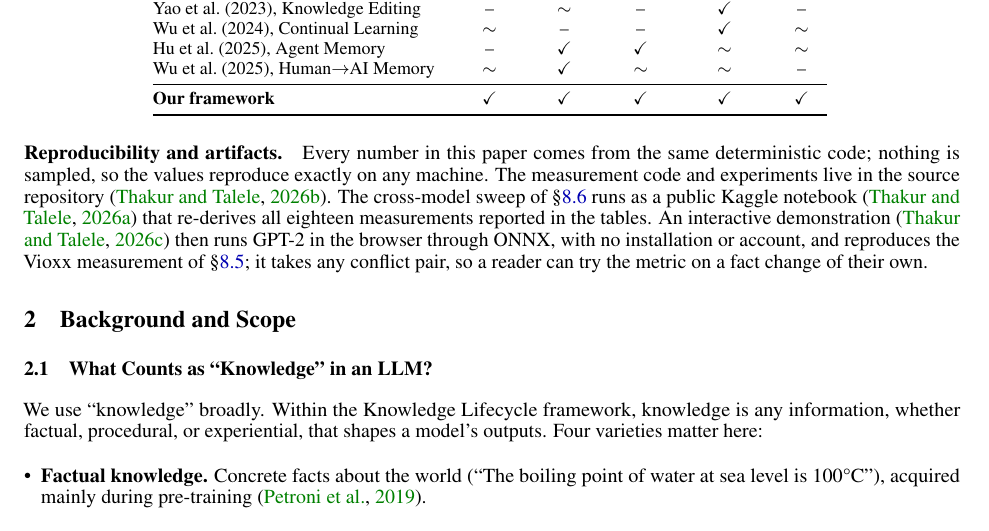
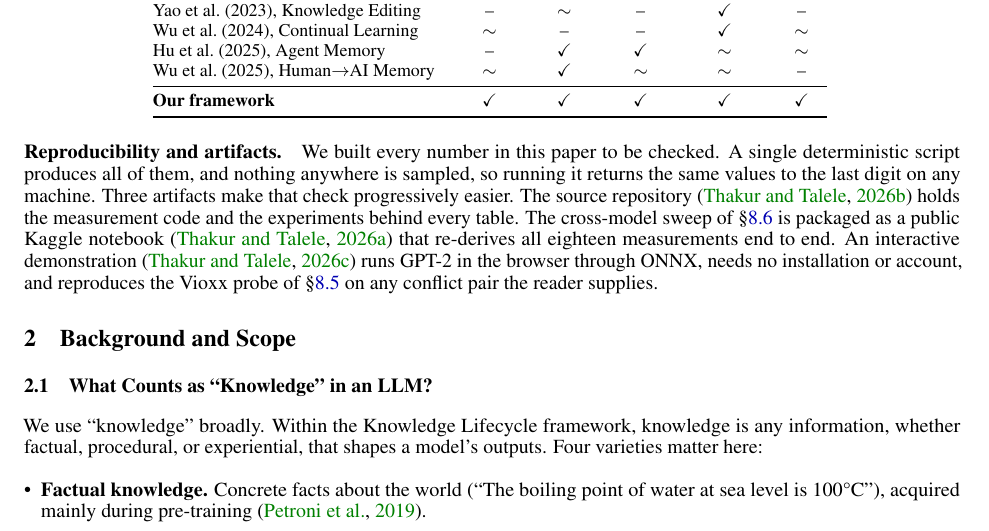
Before and after one commit to Amey-Thakur/LLM-KNOWLEDGE-LIFECYCLE, a LaTeX paper (paper/main.tex): part of page 3 of 21, cut so that both start at the same text. Compiled offline with pdfLaTeX.

Commit message:
Knowledge Lifecycle

```diff
--- a/paper/main.tex
+++ b/paper/main.tex
@@ -140,7 +140,7 @@ This paper proposes an integrated approach. Rather than treating these problems
 
 To our knowledge, no prior work has formalized the knowledge management problem across all five lifecycle stages.
 
-\paragraph{Reproducibility and artifacts.} Every number in this paper comes from the same deterministic code; nothing is sampled, so the values reproduce exactly on any machine. The measurement code and experiments live in the source repository~\citep{thakur2026code}. The cross-model sweep of \S\ref{sec:crossmodel} runs as a public Kaggle notebook~\citep{thakur2026notebook} that re-derives all eighteen measurements reported in the tables. An interactive demonstration~\citep{thakur2026demo} then runs GPT-2 in the browser through ONNX, with no installation or account, and reproduces the Vioxx measurement of \S\ref{sec:case_study}; it takes any conflict pair, so a reader can try the metric on a fact change of their own.
+\paragraph{Reproducibility and artifacts.} We built every number in this paper to be checked. A single deterministic script produces all of them, and nothing anywhere is sampled, so running it returns the same values to the last digit on any machine. Three artifacts make that check progressively easier. The source repository~\citep{thakur2026code} holds the measurement code and the experiments behind every table. The cross-model sweep of \S\ref{sec:crossmodel} is packaged as a public Kaggle notebook~\citep{thakur2026notebook} that re-derives all eighteen measurements end to end. An interactive demonstration~\citep{thakur2026demo} runs GPT-2 in the browser through ONNX, needs no installation or account, and reproduces the Vioxx probe of \S\ref{sec:case_study} on any conflict pair the reader supplies.
 
 % ============================================================
 \section{Background and Scope}
```
